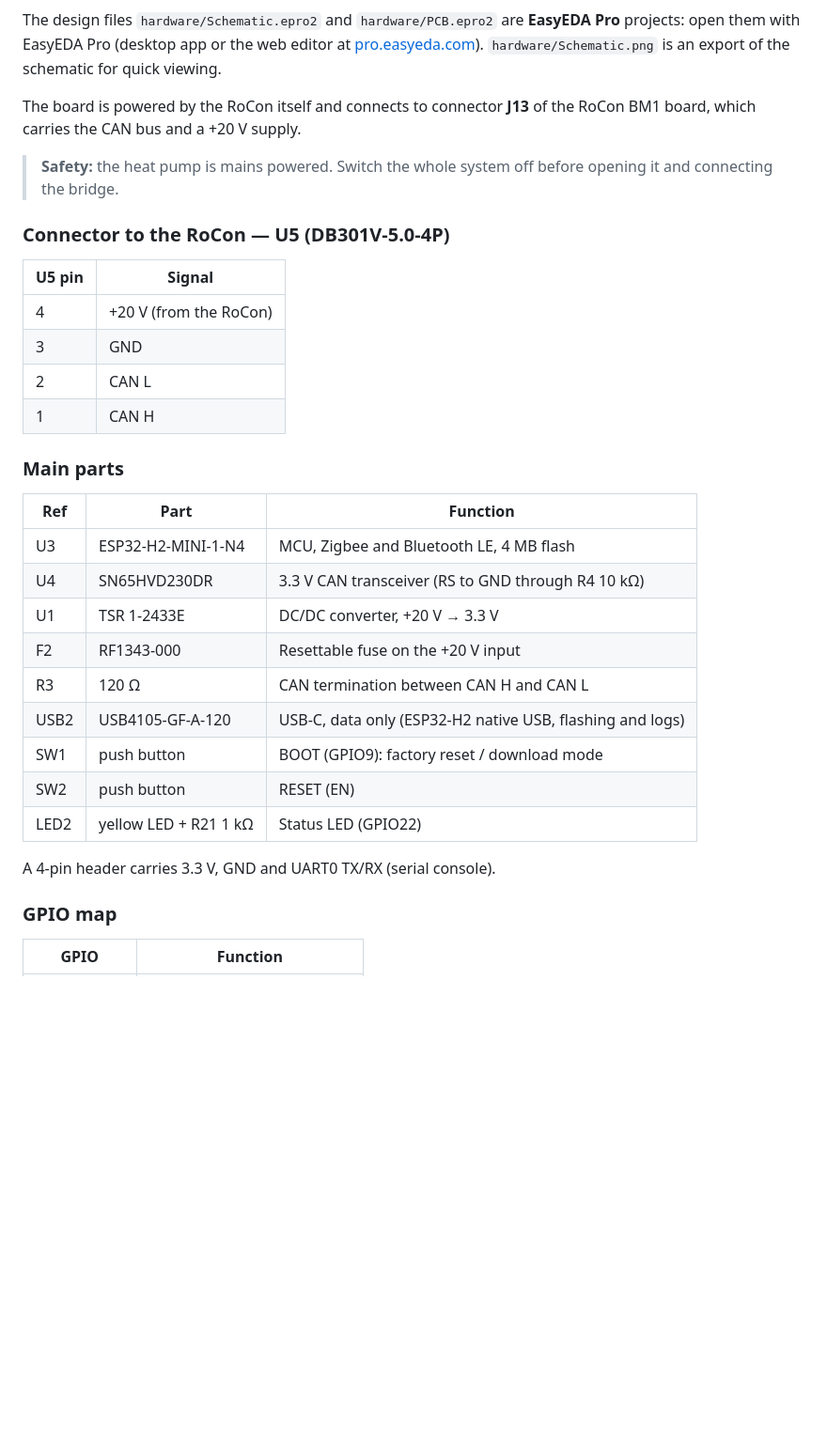
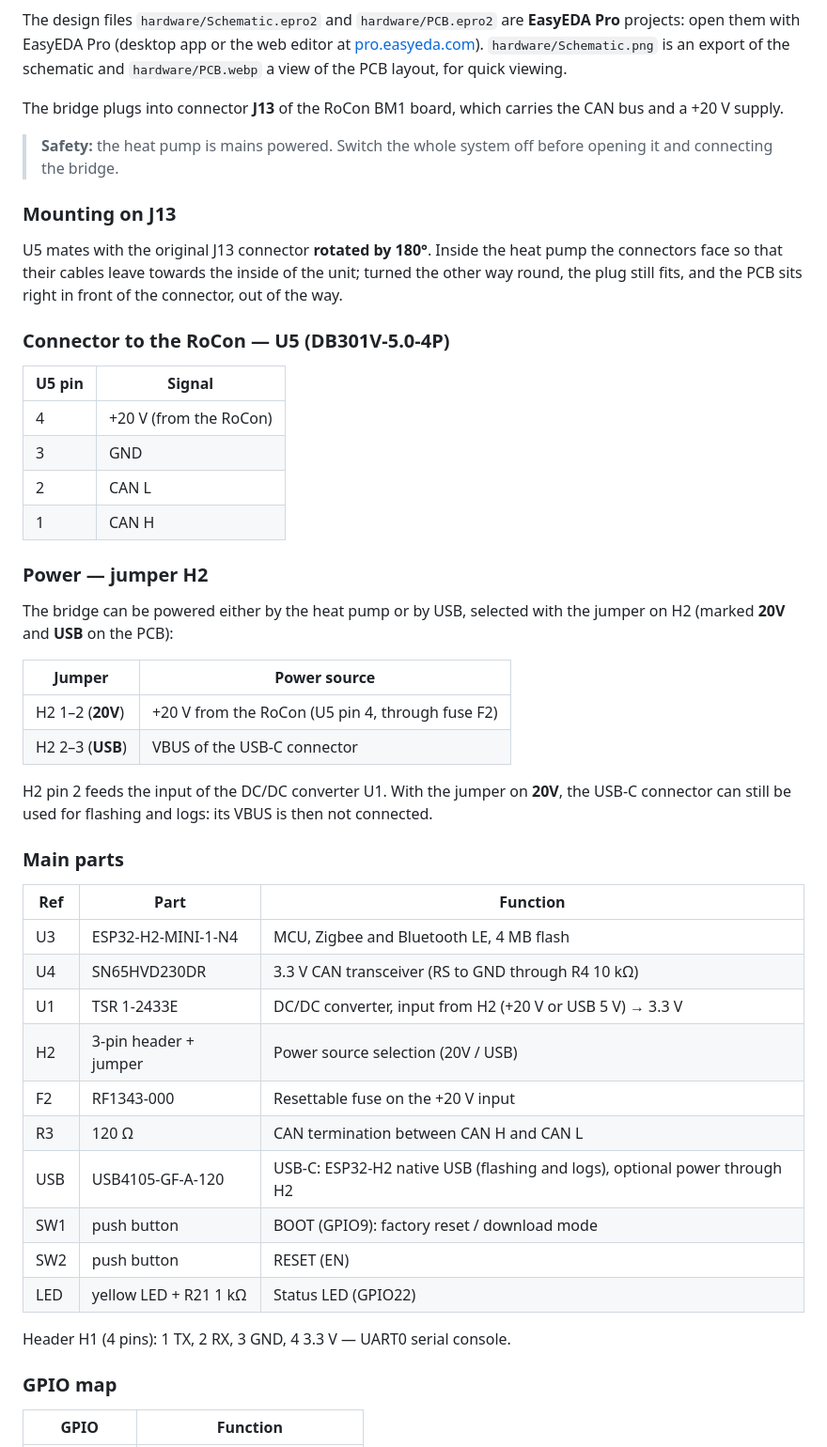
Before and after one commit to scavenrage/Daikin-Altherma-RoCon-Zigbee, a Markdown page: README.md, the part around one of its changes. Shown at 94% size. GitHub-like rendering; blank space fills up the shorter version.

Commit message:
README: power jumper H2 (20V / USB), mounting on J13, PCB image
Updated schematic image (with H2). The bridge can be powered by the
heat pump (+20 V) or by USB, selected with jumper H2, and plugs into
J13 rotated by 180 degrees so the PCB sits in front of the connector.

Co-Authored-By: Claude Opus 5.5 <noreply@anthropic.com>

```diff
--- a/README.md
+++ b/README.md
@@ -44,12 +48,19 @@ clock in sync with Home Assistant.
 The design files `hardware/Schematic.epro2` and `hardware/PCB.epro2` are **EasyEDA Pro** projects:
 open them with EasyEDA Pro (desktop app or the web editor at [pro.easyeda.com](https://pro.easyeda.com)).
-`hardware/Schematic.png` is an export of the schematic for quick viewing.
+`hardware/Schematic.png` is an export of the schematic and `hardware/PCB.webp` a view of the
+PCB layout, for quick viewing.
 
-The board is powered by the RoCon itself and connects to connector **J13** of the RoCon BM1
-board, which carries the CAN bus and a +20 V supply.
+The bridge plugs into connector **J13** of the RoCon BM1 board, which carries the CAN bus and a
++20 V supply.
 
 > **Safety:** the heat pump is mains powered. Switch the whole system off before opening it
 > and connecting the bridge.
+
+### Mounting on J13
+
+U5 mates with the original J13 connector **rotated by 180°**. Inside the heat pump the
+connectors face so that their cables leave towards the inside of the unit; turned the other
+way round, the plug still fits, and the PCB sits right in front of the connector, out of the way.
 
 ### Connector to the RoCon — U5 (DB301V-5.0-4P)
 
@@ -60,21 +71,35 @@ board, which carries the CAN bus and a +20 V supply.
 | 2 | CAN L |
 | 1 | CAN H |
 
+### Power — jumper H2
+
+The bridge can be powered either by the heat pump or by USB, selected with the jumper on H2
+(marked **20V** and **USB** on the PCB):
+
+| Jumper | Power source |
+|---|---|
+| H2 1–2 (**20V**) | +20 V from the RoCon (U5 pin 4, through fuse F2) |
+| H2 2–3 (**USB**) | VBUS of the USB-C connector |
+
+H2 pin 2 feeds the input of the DC/DC converter U1. With the jumper on **20V**, the USB-C
+connector can still be used for flashing and logs: its VBUS is then not connected.
+
 ### Main parts
 
 | Ref | Part | Function |
 |---|---|---|
 | U3 | ESP32-H2-MINI-1-N4 | MCU, Zigbee and Bluetooth LE, 4 MB flash |
 | U4 | SN65HVD230DR | 3.3 V CAN transceiver (RS to GND through R4 10 kΩ) |
-| U1 | TSR 1-2433E | DC/DC converter, +20 V → 3.3 V |
+| U1 | TSR 1-2433E | DC/DC converter, input from H2 (+20 V or USB 5 V) → 3.3 V |
+| H2 | 3-pin header + jumper | Power source selection (20V / USB) |
 | F2 | RF1343-000 | Resettable fuse on the +20 V input |
 | R3 | 120 Ω | CAN termination between CAN H and CAN L |
-| USB2 | USB4105-GF-A-120 | USB-C, data only (ESP32-H2 native USB, flashing and logs) |
+| USB | USB4105-GF-A-120 | USB-C: ESP32-H2 native USB (flashing and logs), optional power through H2 |
 | SW1 | push button | BOOT (GPIO9): factory reset / download mode |
 | SW2 | push button | RESET (EN) |
-| LED2 | yellow LED + R21 1 kΩ | Status LED (GPIO22) |
+| LED | yellow LED + R21 1 kΩ | Status LED (GPIO22) |
 
-A 4-pin header carries 3.3 V, GND and UART0 TX/RX (serial console).
+Header H1 (4 pins): 1 TX, 2 RX, 3 GND, 4 3.3 V — UART0 serial console.
 
 ### GPIO map
 
```
Also changed, not shown: other parts of README.md (+5 -1 lines), hardware/Schematic.png, 1 other file.
